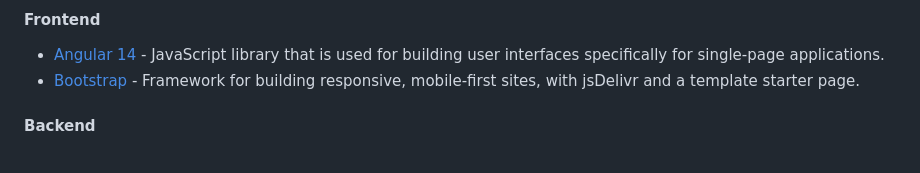
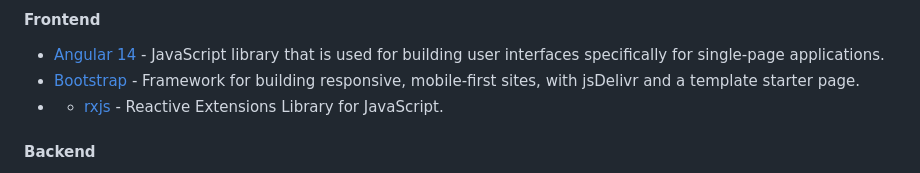
Before and after one commit to sergio7174/barser, a Markdown page: README.md, the part around the change printed below. Rendered like a GitHub page.

```diff
--- a/README.md
+++ b/README.md
@@ -83,6 +83,7 @@ $ npm start (to start the server), or nodemon server
 
 - [Angular 14](https://angular.io/) - JavaScript library that is used for building user interfaces specifically for single-page applications.
 - [Bootstrap](https://getbootstrap.com/docs/5.0/getting-started/introduction/) - Framework for building responsive, mobile-first sites, with jsDelivr and a template starter page.
+- - [rxjs](https://angular.io/guide/rx-library) - Reactive Extensions Library for JavaScript.
 
 ####  Backend
 
```
Also changed, not shown: other parts of README.md (+1 -1 lines).
